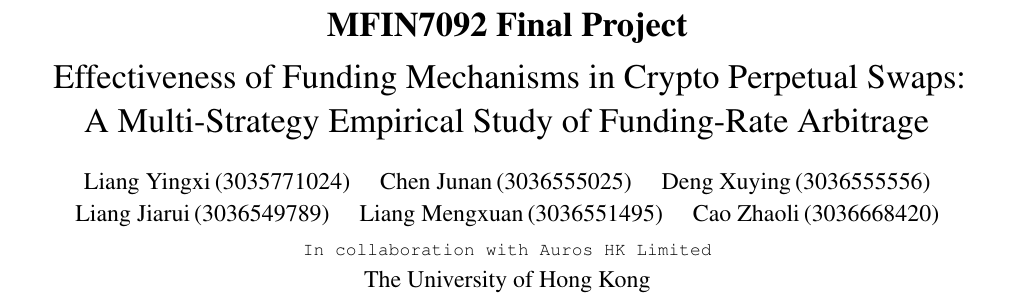
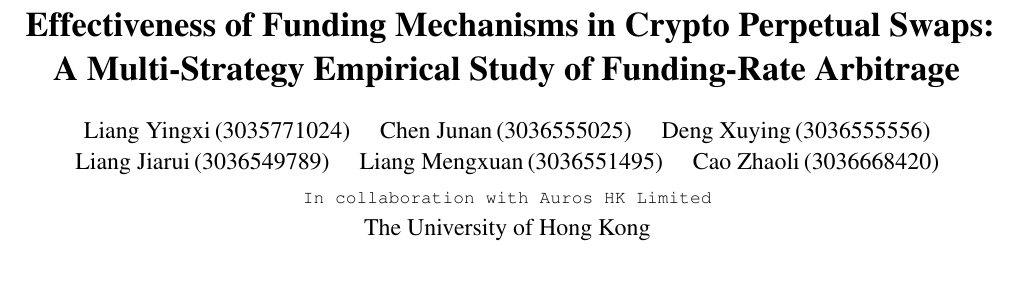
Before and after one commit to EricZhaoliCao/capstone, a LaTeX paper (report.tex): part of page 1 of 26, cut at the place of the change, the shorter picture padded with empty space. Compiled offline with pdfLaTeX.

Commit message:
Use article title as the main title; drop 'MFIN7092 Final Project' line
Co-Authored-By: Claude Opus 4.8 (1M context) <noreply@anthropic.com>

```diff
--- a/report.tex
+++ b/report.tex
@@ -60,9 +60,8 @@
 
 \begin{document}
 
-\title{\textbf{MFIN7092 Final Project}\\[4pt]
-       Effectiveness of Funding Mechanisms in Crypto Perpetual Swaps:\\
-       A Multi-Strategy Empirical Study of Funding-Rate Arbitrage}
+\title{\textbf{Effectiveness of Funding Mechanisms in Crypto Perpetual
+       Swaps:\\ A Multi-Strategy Empirical Study of Funding-Rate Arbitrage}}
 
 \author{Liang Yingxi\,(3035771024) \quad Chen Junan\,(3036555025) \quad
         Deng Xuying\,(3036555556) \\[2pt]
```
